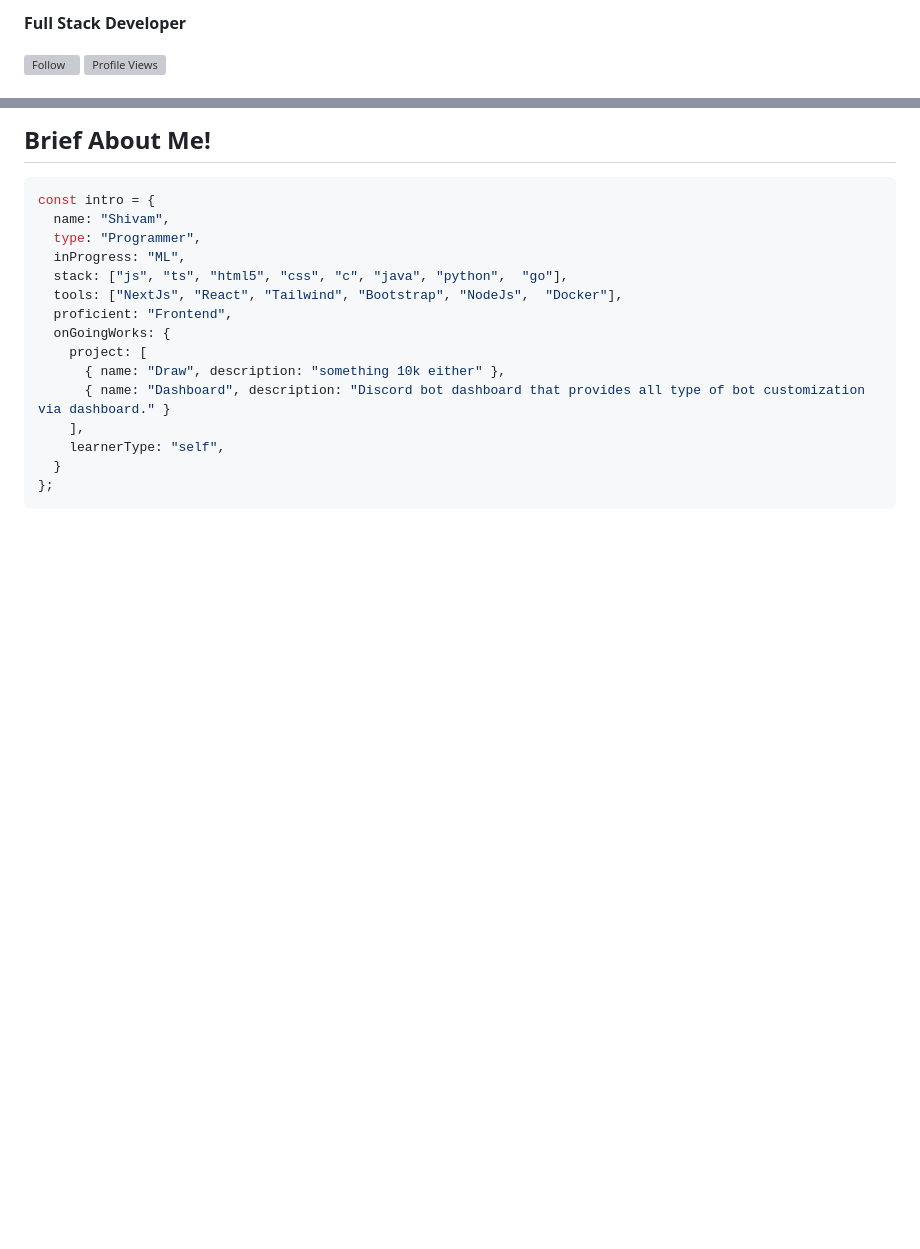
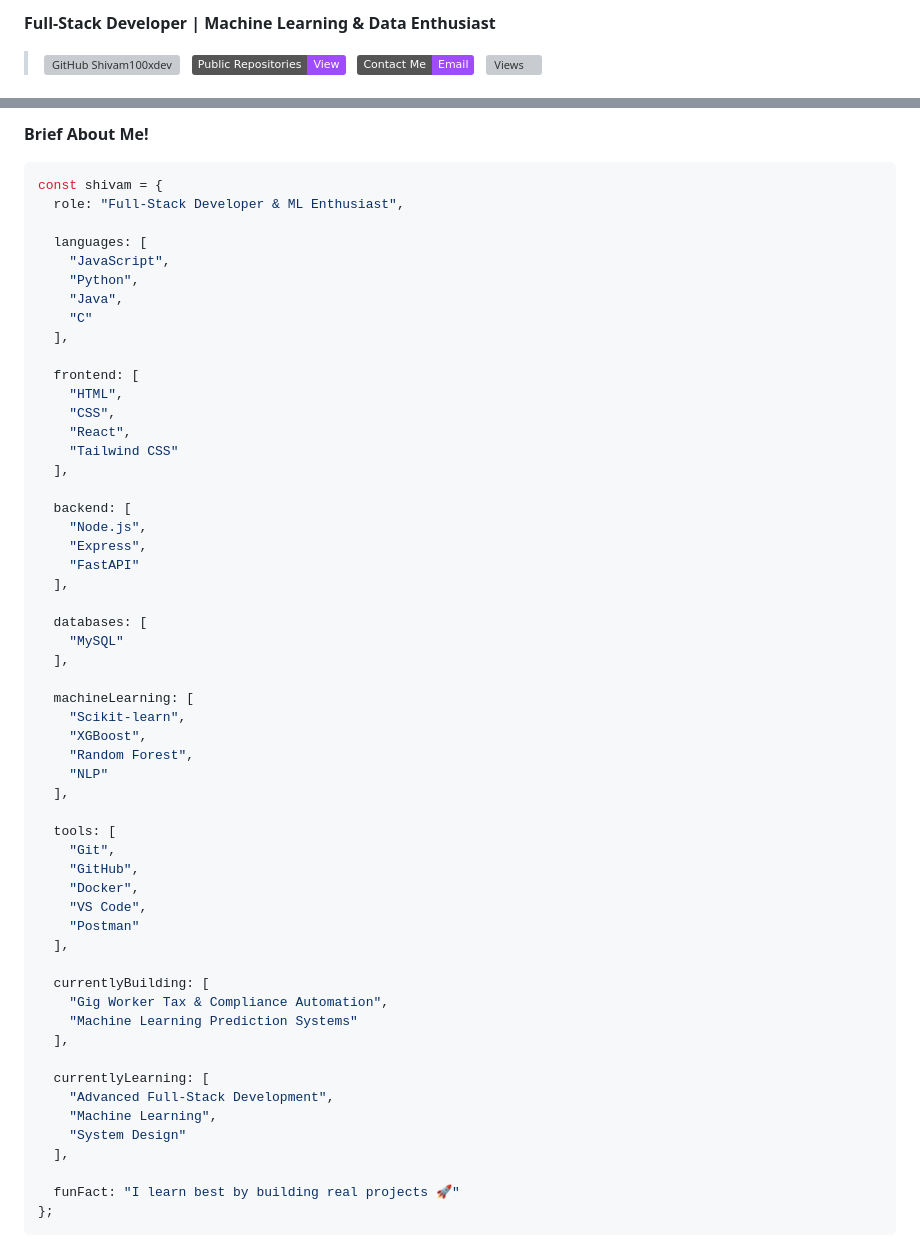
Before and after one commit to Shivam100xdev/Shivam100xdev, a Markdown page: README.md, 2 parts joined by grey strips. Drawn GitHub-style; badges without logos; blank space fills up the shorter version; grey boxes are pictures that could not be loaded.

Commit message:
Refactor README for improved presentation
Updated README to enhance formatting and content structure.

````diff
--- a/README.md
+++ b/README.md
@@ -2,6 +2,7 @@
 
-**Full Stack Developer**
+<p>
+  <b>Full-Stack Developer | Machine Learning & Data Enthusiast</b>
+</p>
 
-[![Follow](https://img.shields.io/github/followers/Shivam100xdev?label=Follow&style=social)](https://github.com/Shivam100xdev)
-![Profile Views](https://komarev.com/ghpvc/?username=Shivam100xdev&color=blueviolet)
+> [![GitHub Shivam100xdev](https://img.shields.io/github/followers/Shivam100xdev?label=follow\&style=social\&color=9F4BFF)](https://github.com/Shivam100xdev)   [![Public Repositories](https://img.shields.io/badge/Public_Repositories-View-9F4BFF?style=flat\&logo=github)](https://github.com/Shivam100xdev?tab=repositories)   [![Contact Me](https://img.shields.io/badge/Contact_Me-Email-%239F4BFF)](mailto:your-email@example.com)   ![Views](https://komarev.com/ghpvc/?username=Shivam100xdev\&label=Views\&color=9F4BFF\&style=flat)
 
@@ -9,20 +10,61 @@
 
-## Brief About Me!
+**Brief About Me!**
+
 ```js
-const intro = {
-  name: "Shivam",
-  type: "Programmer",
-  inProgress: "ML",
-  stack: ["js", "ts", "html5", "css", "c", "java", "python",  "go"],
-  tools: ["NextJs", "React", "Tailwind", "Bootstrap", "NodeJs",  "Docker"],
-  proficient: "Frontend",
-  onGoingWorks: {
-    project: [
-      { name: "Draw", description: "something 10k either" },
-      { name: "Dashboard", description: "Discord bot dashboard that provides all type of bot customization via dashboard." }
-    ],
-    learnerType: "self",
-  }
+const shivam = {
+  role: "Full-Stack Developer & ML Enthusiast",
+
+  languages: [
+    "JavaScript",
+    "Python",
+    "Java",
+    "C"
+  ],
+
+  frontend: [
+    "HTML",
+    "CSS",
+    "React",
+    "Tailwind CSS"
+  ],
+
+  backend: [
+    "Node.js",
+    "Express",
+    "FastAPI"
+  ],
+
+  databases: [
+    "MySQL"
+  ],
+
+  machineLearning: [
+    "Scikit-learn",
+    "XGBoost",
+    "Random Forest",
+    "NLP"
+  ],
+
+  tools: [
+    "Git",
+    "GitHub",
+    "Docker",
+    "VS Code",
+    "Postman"
+  ],
+
+  currentlyBuilding: [
+    "Gig Worker Tax & Compliance Automation",
+    "Machine Learning Prediction Systems"
+  ],
+
+  currentlyLearning: [
+    "Advanced Full-Stack Development",
+    "Machine Learning",
+    "System Design"
+  ],
+
+  funFact: "I learn best by building real projects 🚀"
 };
 ```
 
````
Also changed, not shown: other parts of README.md (+96 -8 lines).
